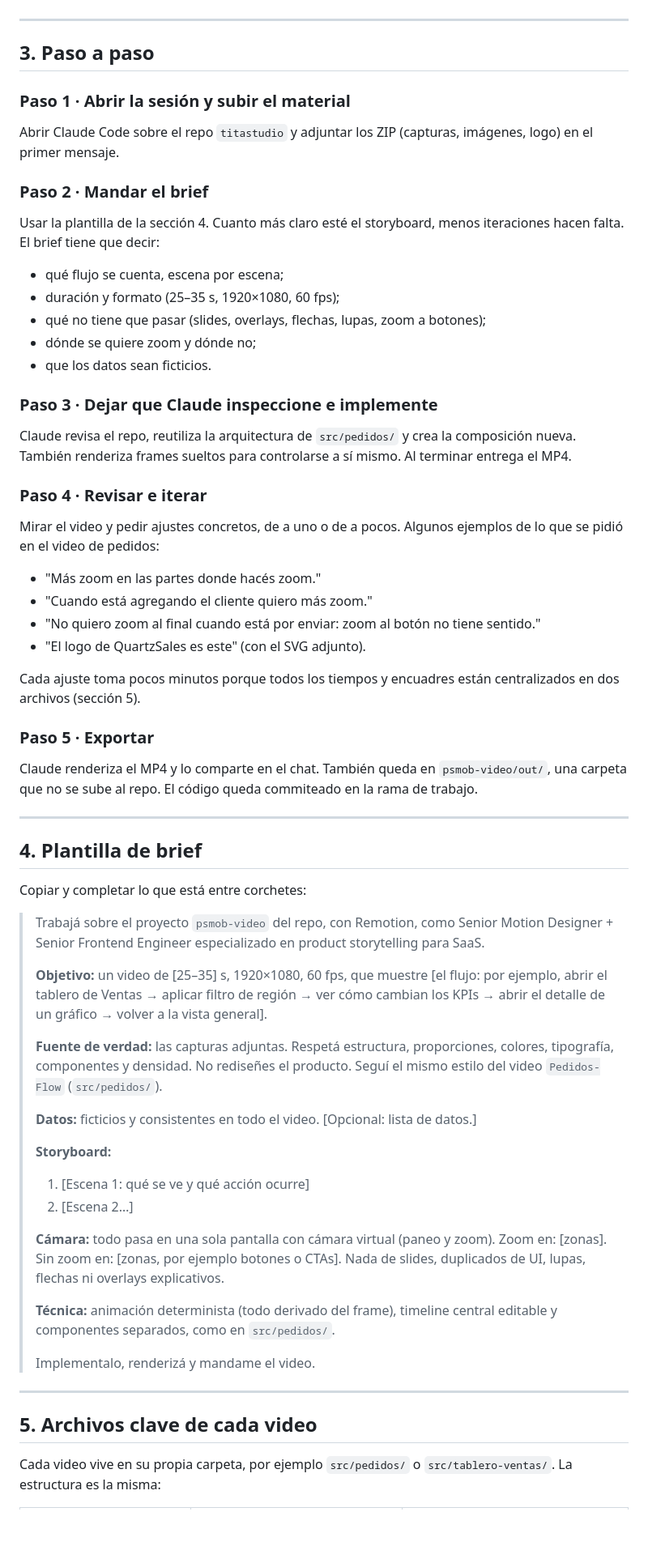
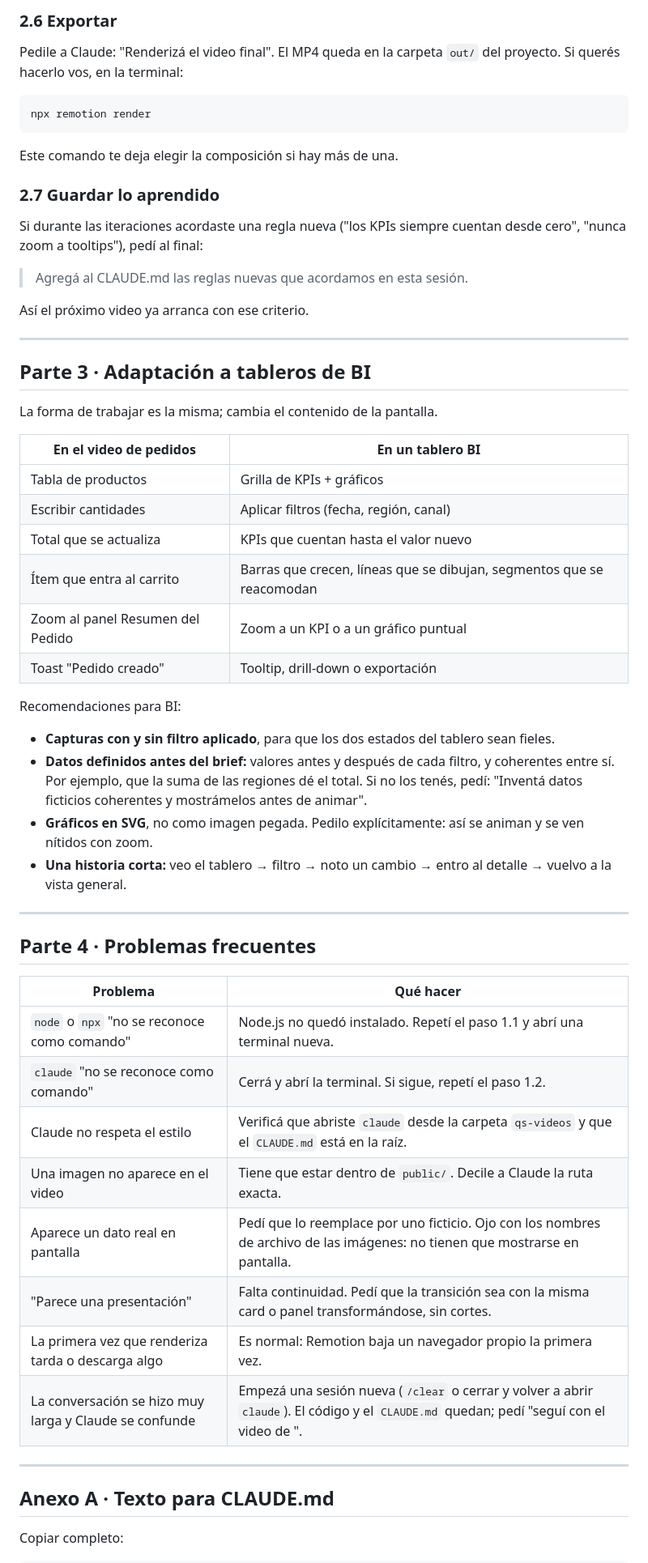
Before and after one commit to jestitaro/titastudio, a Markdown page: psmob-video/docs/instructivo-videos-producto.md, the part around one of its changes. Shown at 81% size. GitHub-like rendering; blank space fills up the shorter version.

Commit message:
Rewrite video guide for a new user on their own Claude and project
Co-Authored-By: Claude Opus 5.5 <noreply@anthropic.com>
Claude-Session: https://claude.ai/code/session_012gPLafygZRY6tuzPP3RdcN

````diff
--- a/psmob-video/docs/instructivo-videos-producto.md
+++ b/psmob-video/docs/instructivo-videos-producto.md
@@ -61,68 +170,61 @@ Esto es lo que se usó en el video de pedidos:
+### 2.6 Exportar
+
+Pedile a Claude: "Renderizá el video final". El MP4 queda en la carpeta `out/` del proyecto. Si querés hacerlo vos, en la terminal:
+
+```
+npx remotion render
+```
+
+Este comando te deja elegir la composición si hay más de una.
+
+### 2.7 Guardar lo aprendido
+
+Si durante las iteraciones acordaste una regla nueva ("los KPIs siempre cuentan desde cero", "nunca zoom a tooltips"), pedí al final:
+
+> Agregá al CLAUDE.md las reglas nuevas que acordamos en esta sesión.
+
+Así el próximo video ya arranca con ese criterio.
 
 ---
 
-## 3. Paso a paso
+## Parte 3 · Adaptación a tableros de BI
 
-### Paso 1 · Abrir la sesión y subir el material
+La forma de trabajar es la misma; cambia el contenido de la pantalla.
 
-Abrir Claude Code sobre el repo `titastudio` y adjuntar los ZIP (capturas, imágenes, logo) en el primer mensaje.
+| En el video de pedidos | En un tablero BI |
+|---|---|
+| Tabla de productos | Grilla de KPIs + gráficos |
+| Escribir cantidades | Aplicar filtros (fecha, región, canal) |
+| Total que se actualiza | KPIs que cuentan hasta el valor nuevo |
+| Ítem que entra al carrito | Barras que crecen, líneas que se dibujan, segmentos que se reacomodan |
+| Zoom al panel Resumen del Pedido | Zoom a un KPI o a un gráfico puntual |
+| Toast "Pedido creado" | Tooltip, drill-down o exportación |
 
-### Paso 2 · Mandar el brief
+Recomendaciones para BI:
 
-Usar la plantilla de la sección 4. Cuanto más claro esté el storyboard, menos iteraciones hacen falta. El brief tiene que decir:
-
-- qué flujo se cuenta, escena por escena;
-- duración y formato (25–35 s, 1920×1080, 60 fps);
-- qué no tiene que pasar (slides, overlays, flechas, lupas, zoom a botones);
-- dónde se quiere zoom y dónde no;
-- que los datos sean ficticios.
-
-### Paso 3 · Dejar que Claude inspeccione e implemente
-
-Claude revisa el repo, reutiliza la arquitectura de `src/pedidos/` y crea la composición nueva. También renderiza frames sueltos para controlarse a sí mismo. Al terminar entrega el MP4.
-
-### Paso 4 · Revisar e iterar
-
-Mirar el video y pedir ajustes concretos, de a uno o de a pocos. Algunos ejemplos de lo que se pidió en el video de pedidos:
-
-- "Más zoom en las partes donde hacés zoom."
-- "Cuando está agregando el cliente quiero más zoom."
-- "No quiero zoom al final cuando está por enviar: zoom al botón no tiene sentido."
-- "El logo de QuartzSales es este" (con el SVG adjunto).
-
-Cada ajuste toma pocos minutos porque todos los tiempos y encuadres están centralizados en dos archivos (sección 5).
-
-### Paso 5 · Exportar
-
-Claude renderiza el MP4 y lo comparte en el chat. También queda en `psmob-video/out/`, una carpeta que no se sube al repo. El código queda commiteado en la rama de trabajo.
+- **Capturas con y sin filtro aplicado**, para que los dos estados del tablero sean fieles.
+- **Datos definidos antes del brief:** valores antes y después de cada filtro, y coherentes entre sí. Por ejemplo, que la suma de las regiones dé el total. Si no los tenés, pedí: "Inventá datos ficticios coherentes y mostrámelos antes de animar".
+- **Gráficos en SVG**, no como imagen pegada. Pedilo explícitamente: así se animan y se ven nítidos con zoom.
+- **Una historia corta:** veo el tablero → filtro → noto un cambio → entro al detalle → vuelvo a la vista general.
 
 ---
 
-## 4. Plantilla de brief
+## Parte 4 · Problemas frecuentes
 
-Copiar y completar lo que está entre corchetes:
-
-> Trabajá sobre el proyecto `psmob-video` del repo, con Remotion, como Senior Motion Designer + Senior Frontend Engineer especializado en product storytelling para SaaS.
->
-> **Objetivo:** un video de [25–35] s, 1920×1080, 60 fps, que muestre [el flujo: por ejemplo, abrir el tablero de Ventas → aplicar filtro de región → ver cómo cambian los KPIs → abrir el detalle de un gráfico → volver a la vista general].
->
-> **Fuente de verdad:** las capturas adjuntas. Respetá estructura, proporciones, colores, tipografía, componentes y densidad. No rediseñes el producto. Seguí el mismo estilo del video `Pedidos-Flow` (`src/pedidos/`).
->
-> **Datos:** ficticios y consistentes en todo el video. [Opcional: lista de datos.]
->
-> **Storyboard:**
-> 1. [Escena 1: qué se ve y qué acción ocurre]
-> 2. [Escena 2…]
->
-> **Cámara:** todo pasa en una sola pantalla con cámara virtual (paneo y zoom). Zoom en: [zonas]. Sin zoom en: [zonas, por ejemplo botones o CTAs]. Nada de slides, duplicados de UI, lupas, flechas ni overlays explicativos.
->
-> **Técnica:** animación determinista (todo derivado del frame), timeline central editable y componentes separados, como en `src/pedidos/`.
->
-> Implementalo, renderizá y mandame el video.
+| Problema | Qué hacer |
+|---|---|
+| `node` o `npx` "no se reconoce como comando" | Node.js no quedó instalado. Repetí el paso 1.1 y abrí una terminal nueva. |
+| `claude` "no se reconoce como comando" | Cerrá y abrí la terminal. Si sigue, repetí el paso 1.2. |
+| Claude no respeta el estilo | Verificá que abriste `claude` desde la carpeta `qs-videos` y que el `CLAUDE.md` está en la raíz. |
+| Una imagen no aparece en el video | Tiene que estar dentro de `public/`. Decile a Claude la ruta exacta. |
+| Aparece un dato real en pantalla | Pedí que lo reemplace por uno ficticio. Ojo con los nombres de archivo de las imágenes: no tienen que mostrarse en pantalla. |
+| "Parece una presentación" | Falta continuidad. Pedí que la transición sea con la misma card o panel transformándose, sin cortes. |
+| La primera vez que renderiza tarda o descarga algo | Es normal: Remotion baja un navegador propio la primera vez. |
+| La conversación se hizo muy larga y Claude se confunde | Empezá una sesión nueva (`/clear` o cerrar y volver a abrir `claude`). El código y el `CLAUDE.md` quedan; pedí "seguí con el video de <nombre>". |
 
 ---
 
-## 5. Archivos clave de cada video
+## Anexo A · Texto para CLAUDE.md
 
-Cada video vive en su propia carpeta, por ejemplo `src/pedidos/` o `src/tablero-ventas/`. La estructura es la misma:
+Copiar completo:
 
````
Also changed, not shown: other parts of psmob-video/docs/instructivo-videos-producto.md (+248 -118 lines).
